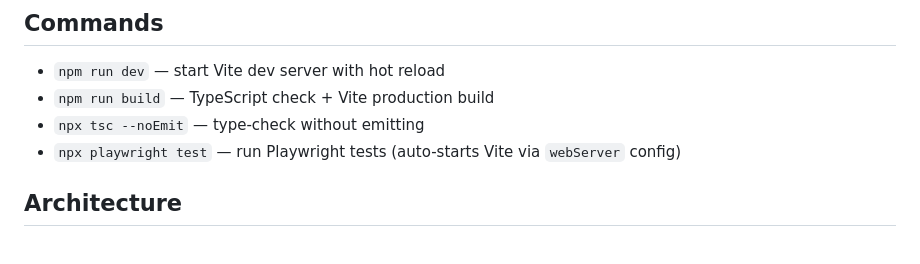
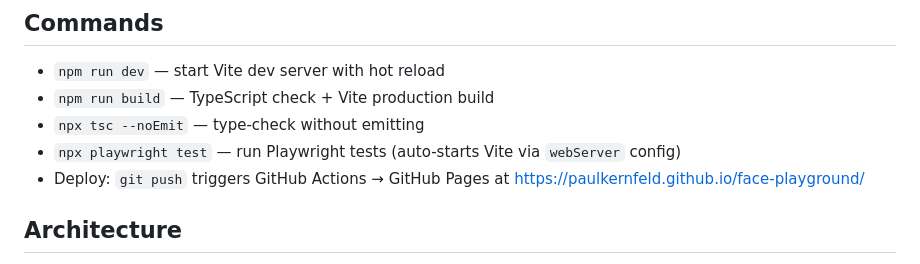
Before and after one commit to paulkernfeld/face-playground, a Markdown page: CLAUDE.md, the part around the change. Rendered like a GitHub page.

Commit message:
Add deploy info to CLAUDE.md
Co-Authored-By: Claude Opus 4.6 <noreply@anthropic.com>

```diff
--- a/CLAUDE.md
+++ b/CLAUDE.md
@@ -8,6 +8,7 @@ This file provides guidance to Claude Code (claude.ai/code) when working with co
 - `npm run build` — TypeScript check + Vite production build
 - `npx tsc --noEmit` — type-check without emitting
 - `npx playwright test` — run Playwright tests (auto-starts Vite via `webServer` config)
+- Deploy: `git push` triggers GitHub Actions → GitHub Pages at https://paulkernfeld.github.io/face-playground/
 
 ## Architecture
 
```
